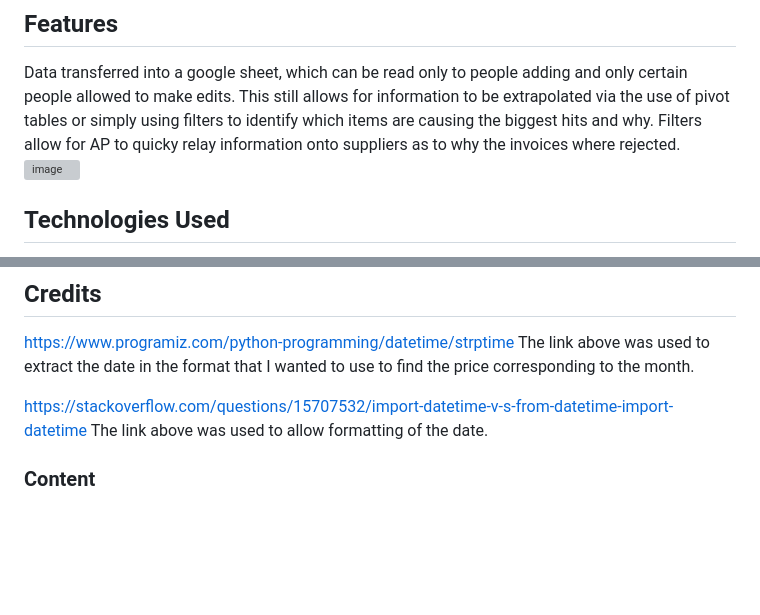
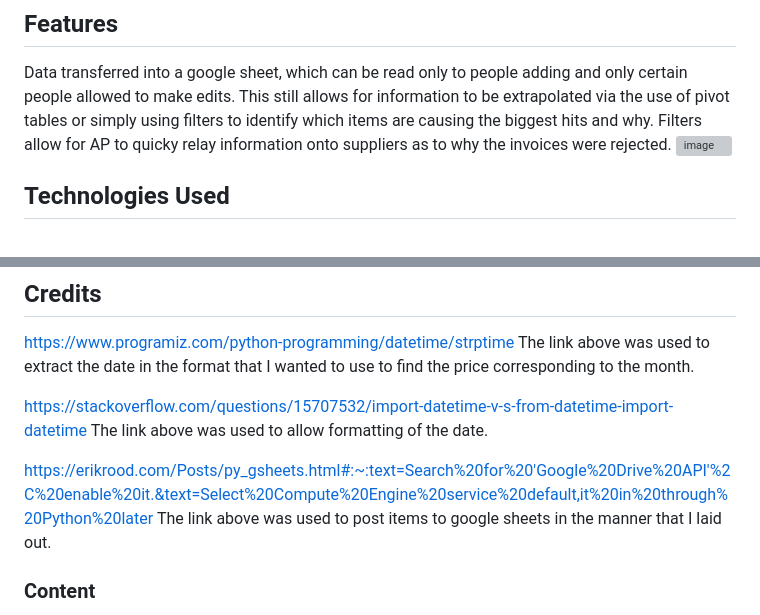
Before and after one commit to agunny/Price-Query, a Markdown page: README.md, 2 parts joined by grey strips. Rendered like a GitHub page; blank space fills up the shorter version; grey boxes are pictures that could not be loaded.

```diff
--- a/README.md
+++ b/README.md
@@ -39,7 +39,7 @@ Ease of use for all users, from maintenance by admins, users and providing usabl
 ## **Features**
 
 Data transferred into a google sheet, which can be read only to people adding and only certain people allowed to make edits. This still allows for information to be extrapolated via the use of pivot tables or simply using filters to identify which items are causing the biggest hits and why.
-Filters allow for AP to quicky relay information onto suppliers as to why the invoices where rejected.
+Filters allow for AP to quicky relay information onto suppliers as to why the invoices were rejected.
 ![image](https://github.com/agunny/Price-Query/assets/133648178/fa6d21ad-b3ae-4622-96ad-42352569ce97)
 
 
@@ -79,6 +79,8 @@ The link above was used to extract the date in the format that I wanted to use t
 <https://stackoverflow.com/questions/15707532/import-datetime-v-s-from-datetime-import-datetime>
 The link above was used to allow formatting of the date.
 
+<https://erikrood.com/Posts/py_gsheets.html#:~:text=Search%20for%20'Google%20Drive%20API'%2C%20enable%20it.&text=Select%20Compute%20Engine%20service%20default,it%20in%20through%20Python%20later>
+The link above was used to post items to google sheets in the manner that I laid out.
 
 ### Content
 The information for the LPF was provided to me by Greencore. This file is used for accounts payable and purchasing to stay in the loop as to what the prices have already been agreed to. The names of people where stripped out prevent GDPR leaks.
```
Also changed, not shown: other parts of README.md (+1 -1 lines).
